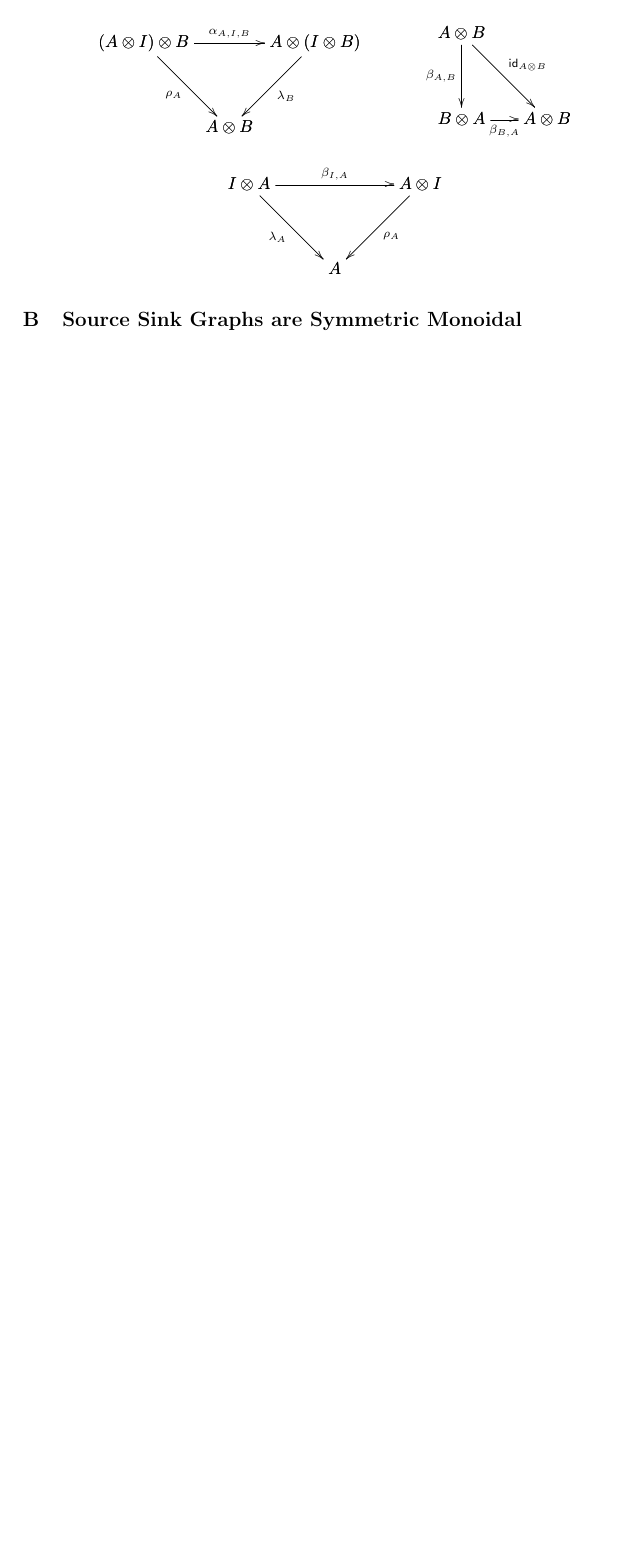
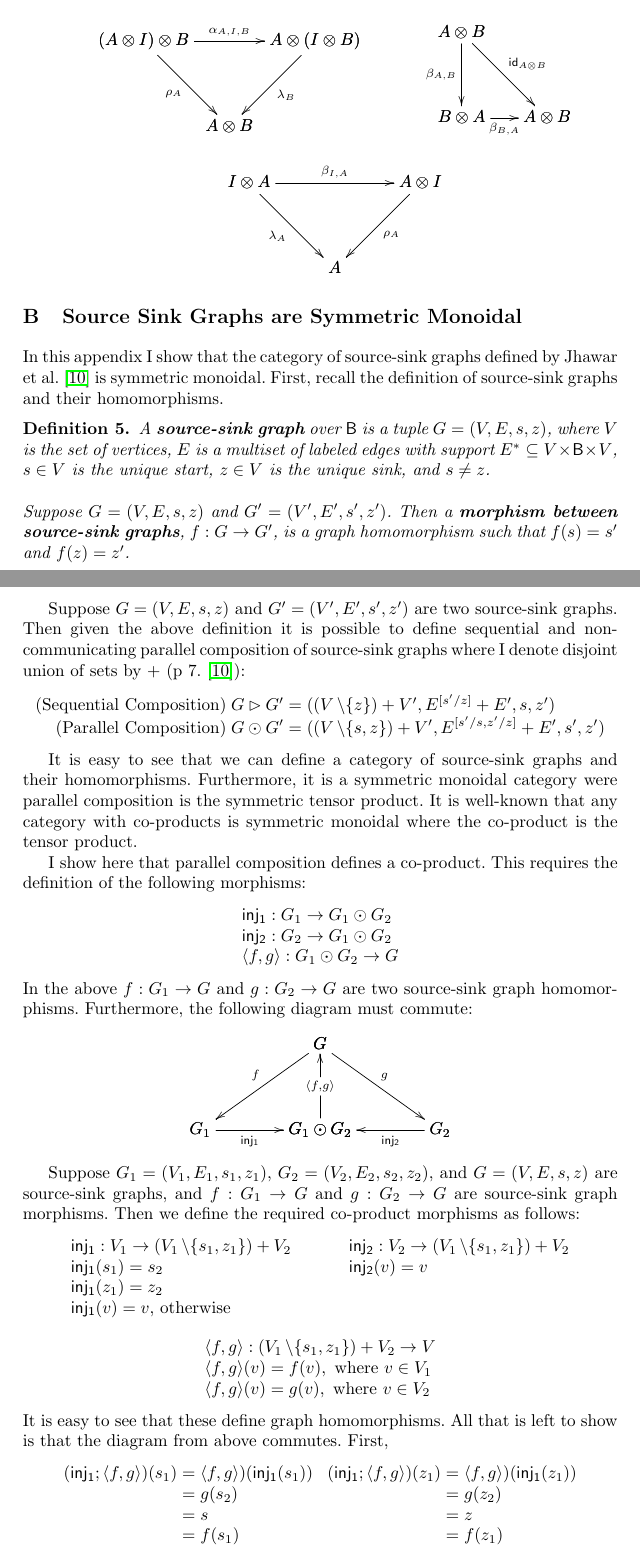
Before and after one commit to MonoidalAttackTrees/attack-trees-in-monoidal-cats, a LaTeX thesis (drafts/GraMSec2016/main.tex, which reads drafts/GraMSec2016/appendix-SSG-monoidal.tex): part of page 9 of 9 before the commit and two parts of pages 9 and 10 of 11 after it, the two joined at a grey line, cut so that both start at the same text, the shorter picture padded with empty space. Compiled offline with pdfLaTeX; a LaTeX package or settings file that is missing is left out.

Commit message:
Added the appendix showing that source-sink graphs are monoidal.

```diff
--- /dev/null
+++ b/drafts/GraMSec2016/appendix-SSG-monoidal.tex
@@ -0,0 +1,121 @@
+In this appendix I show that the category of source-sink graphs
+defined by Jhawar et al. \cite{Jhawar:2015} is symmetric monoidal.
+First, recall the definition of source-sink graphs and their
+homomorphisms.
+\begin{definition}
+  \label{def:source-sink-graphs}
+  A \textbf{source-sink graph} over $\mathsf{B}$ is a tuple $G = (V ,
+  E, s, z)$, where $V$ is the set of vertices, $E$ is a multiset of
+  labeled edges with support $E^* \subseteq V \times \mathsf{B} \times
+  V$, $s \in V$ is the unique start, $z \in V$ is the unique sink, and
+  $s \neq z$.
+
+  \ \\
+  \noindent
+  Suppose $G = (V , E, s, z)$ and $G' = (V' , E', s', z')$.  Then a
+  \textbf{morphism between source-sink graphs}, $f : G \to G'$, is a
+  graph homomorphism such that $f(s) = s'$ and $f(z) = z'$.
+\end{definition}
+
+Suppose $G = (V , E, s, z)$ and $G' = (V' , E', s', z')$ are two
+source-sink graphs. Then given the above definition it is possible to
+define sequential and non-communicating parallel composition of
+source-sink graphs where I denote disjoint union of sets by $+$ (p
+7. \cite{Jhawar:2015}):
+\begin{center}
+  \begin{math}
+    \begin{array}{rll}
+      \text{(Sequential Composition)} & G \rhd G'
+      = ((V \mathop{\backslash} \{z \}) + V', E^{[s'/z]} + E', s , z')\\
+      \text{(Parallel Composition)}   & G \odot G'
+      = ((V \mathop{\backslash} \{s,z\}) + V', E^{[s'/s,z'/z]} + E', s' , z')\\
+    \end{array}
+  \end{math}
+\end{center}
+
+It is easy to see that we can define a category of source-sink graphs
+and their homomorphisms.  Furthermore, it is a symmetric monoidal
+category were parallel composition is the symmetric tensor product.
+It is well-known that any category with co-products is symmetric
+monoidal where the co-product is the tensor product.
+
+I show here that parallel composition defines a co-product.  This
+requires the definition of the following morphisms:
+\begin{center}
+  \begin{math}
+    \begin{array}{lll}
+      \mathsf{inj_1} : G_1 \to G_1 \odot G_2\\
+      \mathsf{inj_2} : G_2 \to G_1 \odot G_2\\
+      \langle f , g \rangle : G_1 \odot G_2 \to G\\
+    \end{array}
+  \end{math}
+\end{center}
+In the above $f : G_1 \to G$ and $g : G_2 \to G$ are two source-sink
+graph homomorphisms.  Furthermore, the following diagram must commute:
+\begin{center}
+  \begin{math}
+    \bfig
+    \Atrianglepair/->`<-`->`->`<-/<700,500>[G`G_1`G_1 \odot G_2`G_2;f`\langle f , g \rangle`g`\mathsf{inj_1}`\mathsf{inj_2}]
+    \efig
+  \end{math}
+\end{center}
+
+Suppose $G_1 = (V_1 , E_1, s_1, z_1)$, $G_2 = (V_2 , E_2, s_2, z_2)$,
+and $G = (V , E, s, z)$ are source-sink graphs, and $f : G_1 \to G$
+and $g : G_2 \to G$ are source-sink graph morphisms.  Then we define
+the required co-product morphisms as follows:
+\begin{center}
+  \begin{tabular}{llllllllllllllllll}
+    \begin{math}
+    \begin{array}{lll}
+      \mathsf{inj_1} : V_1 \to (V_1 \mathop{\backslash} \{s_1,z_1\}) + V_2\\
+      \mathsf{inj_1}(s_1) = s_2\\
+      \mathsf{inj_1}(z_1) = z_2\\
+      \mathsf{inj_1}(v) = v \text{, otherwise}\\
+    \end{array}
+    \end{math}
+    & \quad & \quad & \quad & \quad &\quad &\quad &\quad &\quad &\quad &\quad &
+    \begin{math}
+    \begin{array}{lll}
+      \mathsf{inj_2} : V_2 \to (V_1 \mathop{\backslash} \{s_1,z_1\}) + V_2\\
+      \mathsf{inj_2}(v) = v\\
+      \\
+      \\
+    \end{array}
+  \end{math}
+  \end{tabular}
+
+  \vspace{10px}
+  \begin{math}
+    \begin{array}{lll}
+      \langle f , g \rangle : (V_1 \mathop{\backslash} \{s_1,z_1\}) + V_2 \to V\\
+      \langle f , g \rangle(v) = f(v), \text{ where } v \in V_1\\
+      \langle f , g \rangle(v) = g(v), \text{ where } v \in V_2\\
+    \end{array}
+  \end{math}
+\end{center}
+It is easy to see that these define graph homomorphisms.  All that is
+left to show is that the diagram from above commutes.  First,
+\begin{center}
+  \begin{tabular}{lll}
+    \begin{math}
+    \begin{array}{lll}
+      (\mathsf{inj_1};\langle f , g \rangle)(s_1)
+      & = & \langle f , g \rangle)(\mathsf{inj_1}(s_1))\\
+      & = & g(s_2)\\
+      & = & s \\
+      & = & f(s_1)\\
+    \end{array}
+    \end{math}
+    & \quad &
+    \begin{math}
+    \begin{array}{lll}
+      (\mathsf{inj_1};\langle f , g \rangle)(z_1)
+      & = & \langle f , g \rangle)(\mathsf{inj_1}(z_1))\\
+      & = & g(z_2)\\
+      & = & z\\
+      & = & f(z_1)\\
+    \end{array}
+  \end{math}
+  \end{tabular}
+\end{center}
```
Also changed, not shown: drafts/GraMSec2016/main.tex (+1 -1 lines), drafts/GraMSec2016/Makefile, drafts/GraMSec2016/main.pdf, drafts/GraMSec2016/appendix-SSG-monoidal.tex (12 more changed lines).
